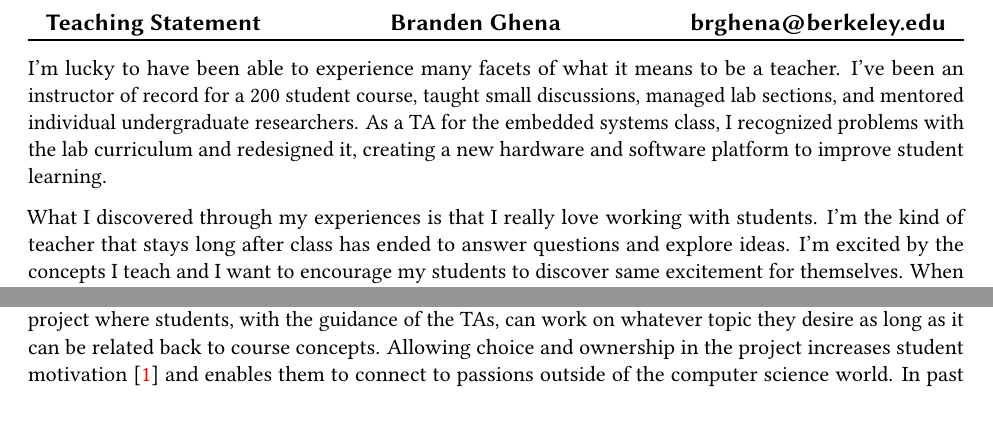
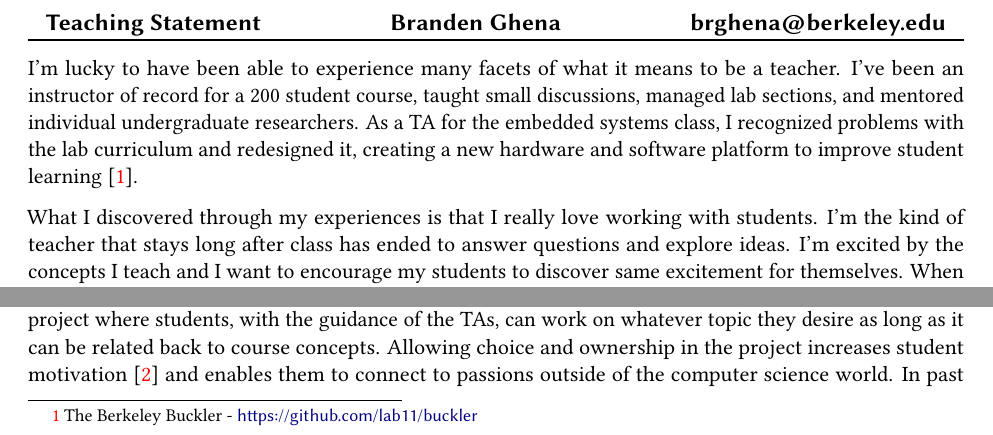
Before and after one commit to brghena/appkit-statements, a LaTeX document (teaching.tex): two parts of page 1 of 3, joined at a grey line, cut so that both start at the same text. Compiled offline with pdfLaTeX.

Commit message:
Add Buckler to teaching statement

```diff
--- a/teaching.tex
+++ b/teaching.tex
@@ -131,7 +131,9 @@ teacher. I've been an instructor of record for a 200 student course, taught
 small discussions, managed lab sections, and mentored individual undergraduate
 researchers. As a TA for the embedded systems class, I recognized problems with
 the lab curriculum and redesigned it, creating a new hardware and software
-platform to improve student learning.
+platform to improve student learning~\footnotemark.
+
+\footnotetext{The Berkeley Buckler - \url{https://github.com/lab11/buckler}}
 
 %% Personal desire to teach
 What I discovered through my experiences is that I really love working with
```
